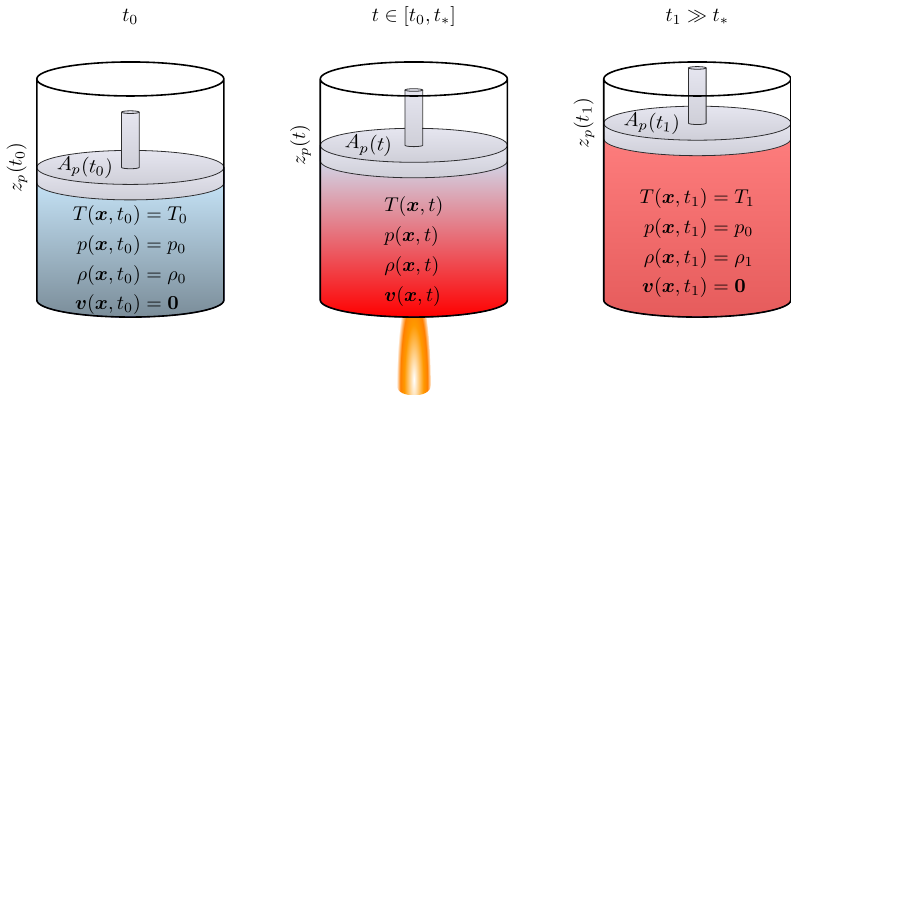
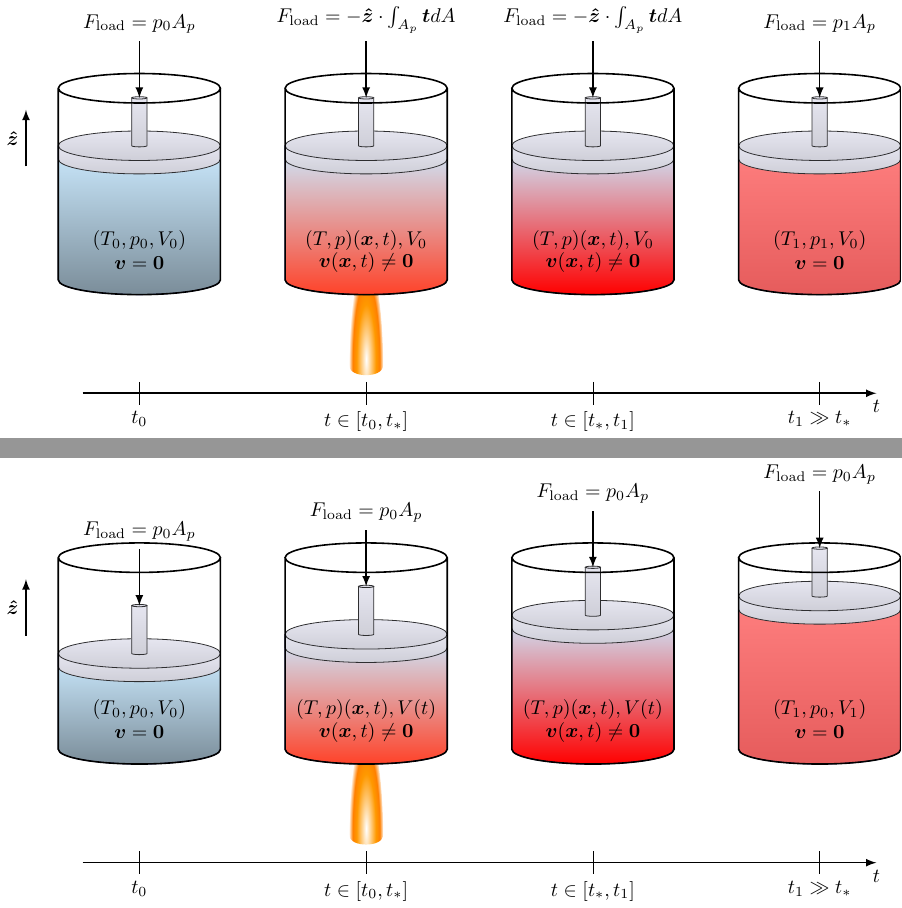
Before and after one commit to eerohirvijoki/termis, a LaTeX figure (tikz/fig-heating-cylinder.tex): the whole page before the commit and pages 1 and 2 of 2 after it, the two joined at a grey line, the shorter picture padded with empty space. Compiled offline with pdfLaTeX.

Commit message:
changed the heating picture, working on more straightforward definitions for specific heats

```diff
--- a/tikz/fig-heating-cylinder.tex
+++ b/tikz/fig-heating-cylinder.tex
@@ -71,31 +71,119 @@
   }
 }
 
+% constant volume heating
 \begin{tikzpicture}
 
+    \def\scale{1.3};
+    \def\H{2.6};
+    \def\dH{0.25*\H};
+
+  \draw[-latex,thick] (-2,2)--++(0,1) node[pos=0.5,left] {$\bm{\hat{z}}$};
+  \draw[-latex,thick] (-1,-2)--(13,-2) node[pos=1,below] {$t$};
 
   % initial time
-  \pic[scale=1.5] at (0,0) {vial={water height=0.6}};
-  \node[anchor=center] at (0,5) {$t_0$};
-  \node[anchor=center] at (0,0.7) {$\begin{aligned}T(\bm{x},t_0)&=T_0\\p(\bm{x},t_0)&=p_0\\\rho(\bm{x},t_0)&=\rho_0\\\bm{v}(\bm{x},t_0)&=\bm{0}\end{aligned}$};
-  \node[anchor=center,rotate=-5] at (-0.8,0.6*1.5*2.6) {$A_p(t_0)$};
-  \node[anchor=center,rotate=90] at (-2,0.6*1.5*2.6) {$z_p(t_0)$};
+  \pic[scale=1.3] at (0,0) {vial={water height=0.7}};
+  \draw (0,-1.8)--++(0,-0.4) node[below] {$t_0$};
+  \node[anchor=center] at (0,0.7) {$(T_0,p_0,V_0)$};
+  \node[anchor=center] at (0,0.3) {$\bm{v}=\bm{0}$};
+  \draw[latex-,thick,black] (0,{\scale*(0.7*\H+\dH)})--++(0,1) node[pos=1,above] {$F_\text{load}=p_0A_p$};
 
-  % intermediate
-  \pic[scale=0.3,anchor=center] at (5, -1.5) {flame};
-  \pic[scale=1.5] at (5,0) {vial={water height=0.7, water color bottom=red!100!white}};
-  \node[anchor=center] at (5,5) {$t\in[t_0,t_\ast]$};
-  \node[anchor=center] at (5,0.85) {$\begin{aligned}&T(\bm{x},t)\\&p(\bm{x},t)\\&\rho(\bm{x},t)\\&\bm{v}(\bm{x},t)\end{aligned}$};
-  \node[anchor=center,rotate=-5] at (5-0.8,0.7*1.5*2.6) {$A_p(t)$};
-  \node[anchor=center,rotate=90] at (5-2,0.7*1.5*2.6) {$z_p(t)$};
+  % heating
+  \pic[scale=0.3,anchor=center] at (4, -1.5) {flame};
+  \pic[scale=1.3] at (4,0) {vial={water height=0.7, water color bottom=red!80!white!80!orange}};
+  \draw (4,-1.8)--++(0,-0.4) node[below] {$t\in[t_0,t_\ast]$};
+  \node[anchor=center] at (4,0.7) {$(T,p)(\bm{x},t),V_0$};
+  \node[anchor=center] at (4,0.3) {$\bm{v}(\bm{x},t)\neq\bm{0}$};
+  \draw[latex-,thick,black] (4,{\scale*(0.7*\H+\dH)})--++(0,1) node[pos=1,above] {$F_\text{load}=-\bm{\hat{z}}\cdot\int_{A_p}\bm{t}dA$};
+
+  % settling
+  \pic[scale=1.3] at (8,0) {vial={water height=0.7, water color bottom=red!100!white}};
+  \draw (8,-1.8)--++(0,-0.4) node[below] {$t\in[t_\ast,t_1]$};
+  \node[anchor=center] at (8,0.7) {$(T,p)(\bm{x},t),V_0$};
+  \node[anchor=center] at (8,0.3) {$\bm{v}(\bm{x},t)\neq\bm{0}$};
+  \draw[latex-,thick,black] (8,{\scale*(0.7*\H+\dH)})--++(0,1) node[pos=1,above] {$F_\text{load}=-\bm{\hat{z}}\cdot\int_{A_p}\bm{t}dA$};
 
 
   % final time
-  \pic[scale=1.5] at (10,0) {vial={water height=0.8, water color=red!50!white, water color bottom=red!60!white!90!black}};
-  \node[anchor=center] at (10,5) {$t_1\gg t_\ast$};
-  \node[anchor=center] at (10,1) {$\begin{aligned}T(\bm{x},t_1)&=T_1\\p(\bm{x},t_1)&=p_0\\\rho(\bm{x},t_1)&=\rho_1\\\bm{v}(\bm{x},t_1)&=\bm{0}\end{aligned}$};
-  \node[anchor=center,rotate=-5] at (10-0.8,0.8*1.5*2.6) {$A_p(t_1)$};
-  \node[anchor=center,rotate=90] at (10-2,0.8*1.5*2.6) {$z_p(t_1)$};
+  \pic[scale=1.3] at (12,0) {vial={water height=0.7, water color=red!50!white, water color bottom=red!60!white!90!black}};
+  \draw (12,-1.8)--++(0,-0.4) node[below]  {$t_1\gg t_\ast$};
+  \node[anchor=center] at (12,0.7) {$(T_1,p_1,V_0)$};
+  \node[anchor=center] at (12,0.3) {$\bm{v}=\bm{0}$};
+  \draw[latex-,thick,black] (12,{\scale*(0.7*\H+\dH)})--++(0,1) node[pos=1,above] {$F_\text{load}=p_1A_p$};
+
 
 \end{tikzpicture}
+
+% heating against constant loading
+\begin{tikzpicture}
+
+    \def\scale{1.3};
+    \def\H{2.6};
+    \def\dH{0.25*\H};
+
+  \draw[-latex,thick] (-2,2)--++(0,1) node[pos=0.5,left] {$\bm{\hat{z}}$};
+  \draw[-latex,thick] (-1,-2)--(13,-2) node[pos=1,below] {$t$};
+
+  % initial time
+  \pic[scale=\scale] at (0,0) {vial={water height=0.5}};
+  \draw (0,-1.8)--++(0,-0.4) node[below] {$t_0$};
+  \node[anchor=center] at (0,0.7) {$(T_0,p_0,V_0)$};
+  \node[anchor=center] at (0,0.3) {$\bm{v}=\bm{0}$};
+  \draw[latex-,thick,black] (0,{\scale*(0.5*\H+\dH)})--++(0,1) node[pos=1,above] {$F_\text{load}=p_0A_p$};
+
+  % heating
+  \pic[scale=0.3,anchor=center] at (4, -1.5) {flame};
+  \pic[scale=\scale] at (4,0) {vial={water height=0.6, water color bottom=red!80!white!80!orange}};
+  \draw (4,-1.8)--++(0,-0.4) node[below] {$t\in[t_0,t_\ast]$};
+  \node[anchor=center] at (4,0.7) {$(T,p)(\bm{x},t), V(t)$};
+  \node[anchor=center] at (4,0.3) {$\bm{v}(\bm{x},t)\neq\bm{0}$};
+  \draw[latex-,thick,black] (4,{\scale*(0.6*\H+\dH)})--++(0,1) node[pos=1,above] {$F_\text{load}=p_0A_p$};
+
+  % settling
+  \pic[scale=\scale] at (8,0) {vial={water height=0.7, water color bottom=red!100!white}};
+  \draw (8,-1.8)--++(0,-0.4) node[below] {$t\in[t_\ast,t_1]$};
+  \node[anchor=center] at (8,0.7) {$(T,p)(\bm{x},t), V(t)$};
+  \node[anchor=center] at (8,0.3) {$\bm{v}(\bm{x},t)\neq\bm{0}$};
+  \draw[latex-,thick,black] (8,{\scale*(0.7*\H+\dH)})--++(0,1) node[pos=1,above] {$F_\text{load}=p_0A_p$};
+
+
+  % final time
+  \pic[scale=1.3] at (12,0) {vial={water height=0.8, water color=red!50!white, water color bottom=red!60!white!90!black}};
+  \draw (12,-1.8)--++(0,-0.4) node[below]  {$t_1\gg t_\ast$};
+  \node[anchor=center] at (12,0.7) {$(T_1,p_0,V_1)$};
+  \node[anchor=center] at (12,0.3) {$\bm{v}=\bm{0}$};
+  \draw[latex-,thick,black] (12,{\scale*(0.8*\H+\dH)})--++(0,1) node[pos=1,above] {$F_\text{load}=p_0A_p$};
+
+
+\end{tikzpicture}
+
+% \begin{tikzpicture}
+
+%   % initial time
+%   \pic[scale=1.5] at (0,0) {vial={water height=0.6}};
+%   \node[anchor=center] at (0,5) {$t_0$};
+%   \node[anchor=center] at (0,0.7) {$\begin{aligned}T(\bm{x},t_0)&=T_0\\p(\bm{x},t_0)&=p_0\\\rho(\bm{x},t_0)&=\rho_0\\\bm{v}(\bm{x},t_0)&=\bm{0}\end{aligned}$};
+%   \node[anchor=center,rotate=-5] at (-0.8,0.6*1.5*2.6) {$A_p(t_0)$};
+%   \node[anchor=center,rotate=90] at (-2,0.6*1.5*2.6) {$z_p(t_0)$};
+
+%   % intermediate
+%   \pic[scale=0.3,anchor=center] at (5, -1.5) {flame};
+%   \pic[scale=1.5] at (5,0) {vial={water height=0.7, water color bottom=red!100!white}};
+%   \node[anchor=center] at (5,5) {$t\in[t_0,t_\ast]$};
+%   \node[anchor=center] at (5,0.85) {$\begin{aligned}&T(\bm{x},t)\\&p(\bm{x},t)\\&\rho(\bm{x},t)\\&\bm{v}(\bm{x},t)\end{aligned}$};
+%   \node[anchor=center,rotate=-5] at (5-0.8,0.7*1.5*2.6) {$A_p(t)$};
+%   \node[anchor=center,rotate=90] at (5-2,0.7*1.5*2.6) {$z_p(t)$};
+
+
+%   % final time
+%   \pic[scale=1.5] at (10,0) {vial={water height=0.8, water color=red!50!white, water color bottom=red!60!white!90!black}};
+%   \node[anchor=center] at (10,5) {$t_1\gg t_\ast$};
+%   \node[anchor=center] at (10,1) {$\begin{aligned}T(\bm{x},t_1)&=T_1\\p(\bm{x},t_1)&=p_0\\\rho(\bm{x},t_1)&=\rho_1\\\bm{v}(\bm{x},t_1)&=\bm{0}\end{aligned}$};
+%   \node[anchor=center,rotate=-5] at (10-0.8,0.8*1.5*2.6) {$A_p(t_1)$};
+%   \node[anchor=center,rotate=90] at (10-2,0.8*1.5*2.6) {$z_p(t_1)$};
+
+% \end{tikzpicture}
+
+
+
 \end{document}
```
Also changed, not shown: chap-04.md (+20 -6 lines), figs/fig-heating-cylinder-constant-p.svg (added), figs/fig-heating-cylinder-constant-v.svg (added), figs/fig-heating-cylinder.svg (deleted).
